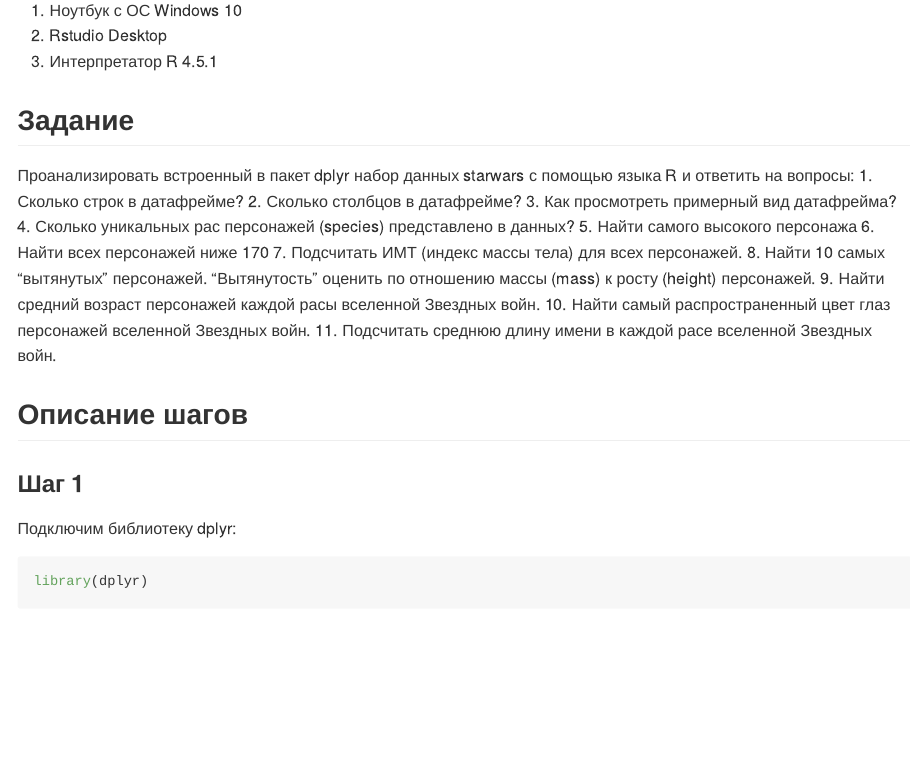
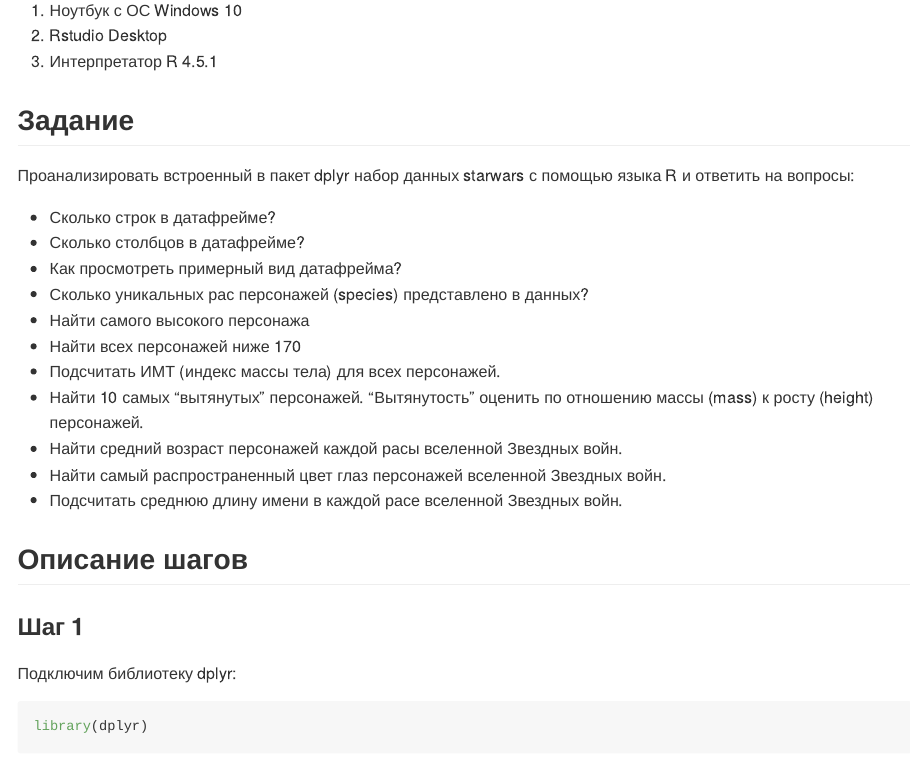
Before and after one commit to aaalyaaa/repos, a Quarto document (Лаб2/readme.qmd): the page in a window 1100 px wide, from 530 px down. The pictures show the output file Лаб2/README.md that the author committed with the source, drawn offline in the style of GitHub; long lines of code are wrapped.

Commit message:
lab2_red

```diff
--- a/Лаб2/readme.qmd
+++ b/Лаб2/readme.qmd
@@ -25,17 +25,18 @@ format:
 ## Задание
 
 Проанализировать встроенный в пакет dplyr набор данных starwars с помощью языка R и ответить на вопросы:
-1. Сколько строк в датафрейме?
-2. Сколько столбцов в датафрейме?
-3. Как просмотреть примерный вид датафрейма?
-4. Сколько уникальных рас персонажей (species) представлено в данных?
-5. Найти самого высокого персонажа
-6. Найти всех персонажей ниже 170
-7. Подсчитать ИМТ (индекс массы тела) для всех персонажей.
-8. Найти 10 самых “вытянутых” персонажей. “Вытянутость” оценить по отношению массы (mass) к росту (height) персонажей.
-9. Найти средний возраст персонажей каждой расы вселенной Звездных войн.
-10. Найти самый распространенный цвет глаз персонажей вселенной Звездных войн.
-11. Подсчитать среднюю длину имени в каждой расе вселенной Звездных войн.
+
+  - Сколько строк в датафрейме?
+  - Сколько столбцов в датафрейме?
+  - Как просмотреть примерный вид датафрейма?
+  - Сколько уникальных рас персонажей (species) представлено в данных?
+  - Найти самого высокого персонажа
+  - Найти всех персонажей ниже 170
+  - Подсчитать ИМТ (индекс массы тела) для всех персонажей.
+  - Найти 10 самых “вытянутых” персонажей. “Вытянутость” оценить по отношению массы (mass) к росту (height) персонажей.
+  - Найти средний возраст персонажей каждой расы вселенной Звездных войн.
+  - Найти самый распространенный цвет глаз персонажей вселенной Звездных войн.
+  - Подсчитать среднюю длину имени в каждой расе вселенной Звездных войн.
 
 ## Описание шагов
 
```
Also changed, not shown: Лаб2/README.md.
